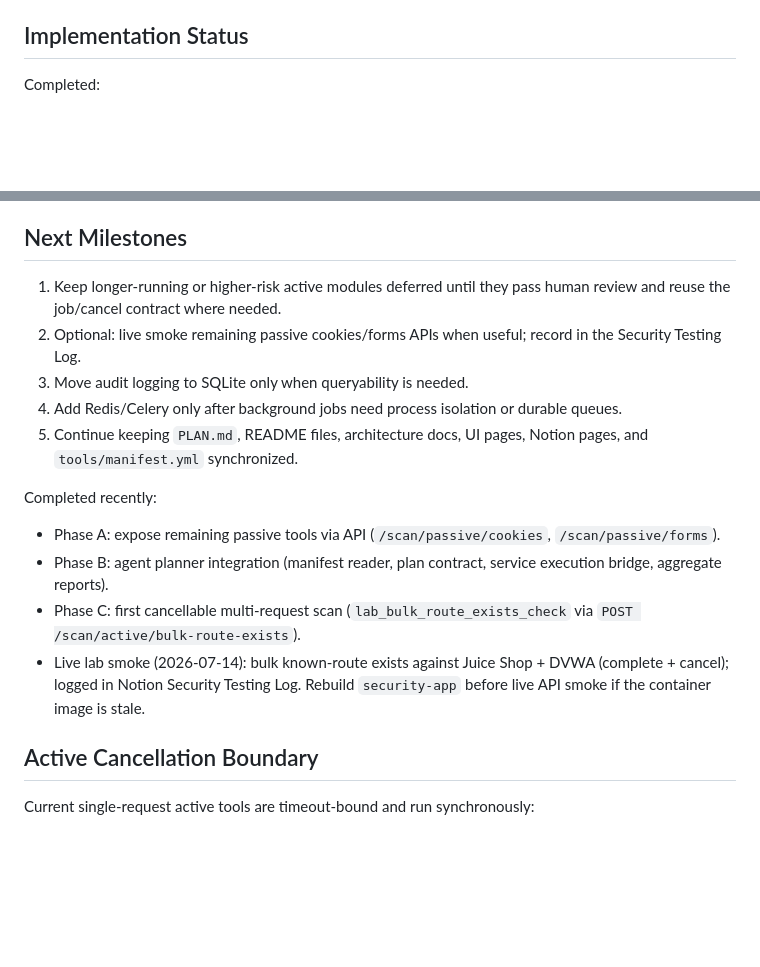
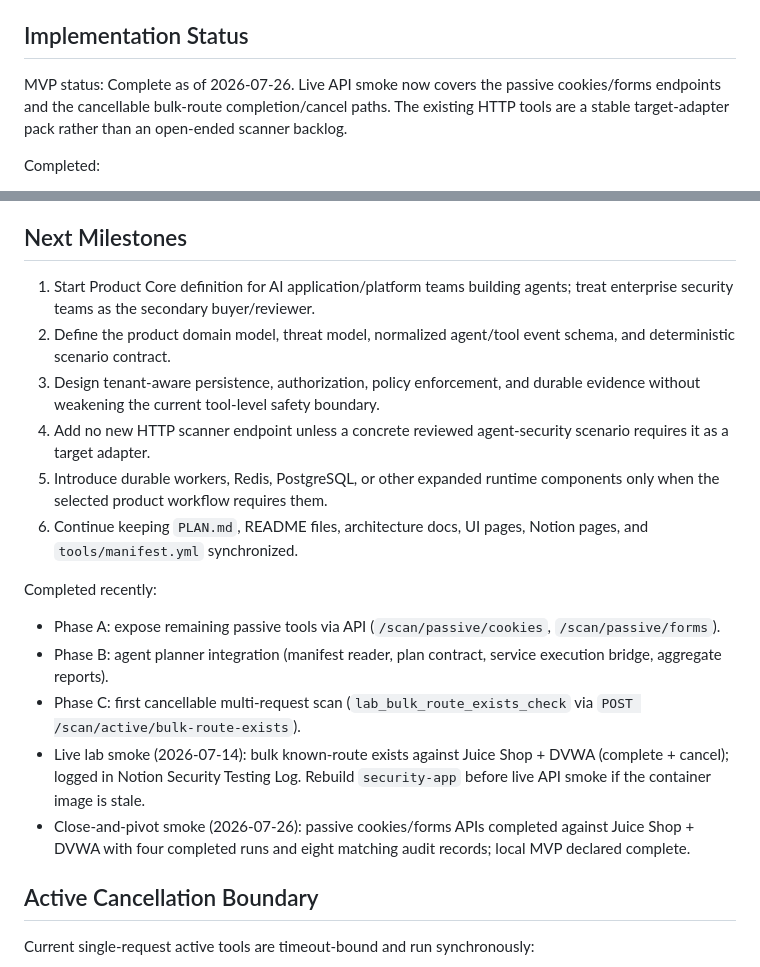
Before and after one commit to richappdev/ai-security-lab, a Markdown page: PLAN.md, 2 parts joined by grey strips. Drawn GitHub-style; blank space fills up the shorter version.

```diff
--- a/PLAN.md
+++ b/PLAN.md
@@ -19,6 +19,11 @@ Build a local, repeatable, and legally safe testing environment for developing a
 - FastAPI `security-app` service at `http://127.0.0.1:8000`
 
 ## Implementation Status
+
+MVP status: Complete as of 2026-07-26. Live API smoke now covers the passive
+cookies/forms endpoints and the cancellable bulk-route completion/cancel paths.
+The existing HTTP tools are a stable target-adapter pack rather than an
+open-ended scanner backlog.
 
 Completed:
 
@@ -233,11 +238,12 @@ Acceptance criteria:
 
 ## Next Milestones
 
-1. Keep longer-running or higher-risk active modules deferred until they pass human review and reuse the job/cancel contract where needed.
-2. Optional: live smoke remaining passive cookies/forms APIs when useful; record in the Security Testing Log.
-3. Move audit logging to SQLite only when queryability is needed.
-4. Add Redis/Celery only after background jobs need process isolation or durable queues.
-5. Continue keeping `PLAN.md`, README files, architecture docs, UI pages, Notion pages, and `tools/manifest.yml` synchronized.
+1. Start Product Core definition for AI application/platform teams building agents; treat enterprise security teams as the secondary buyer/reviewer.
+2. Define the product domain model, threat model, normalized agent/tool event schema, and deterministic scenario contract.
+3. Design tenant-aware persistence, authorization, policy enforcement, and durable evidence without weakening the current tool-level safety boundary.
+4. Add no new HTTP scanner endpoint unless a concrete reviewed agent-security scenario requires it as a target adapter.
+5. Introduce durable workers, Redis, PostgreSQL, or other expanded runtime components only when the selected product workflow requires them.
+6. Continue keeping `PLAN.md`, README files, architecture docs, UI pages, Notion pages, and `tools/manifest.yml` synchronized.
 
 Completed recently:
 
@@ -245,6 +251,7 @@ Completed recently:
 - Phase B: agent planner integration (manifest reader, plan contract, service execution bridge, aggregate reports).
 - Phase C: first cancellable multi-request scan (`lab_bulk_route_exists_check` via `POST /scan/active/bulk-route-exists`).
 - Live lab smoke (2026-07-14): bulk known-route exists against Juice Shop + DVWA (complete + cancel); logged in Notion Security Testing Log. Rebuild `security-app` before live API smoke if the container image is stale.
+- Close-and-pivot smoke (2026-07-26): passive cookies/forms APIs completed against Juice Shop + DVWA with four completed runs and eight matching audit records; local MVP declared complete.
 
 ## Active Cancellation Boundary
 
```
Also changed, not shown: README.md (+10 -0 lines), 1 other file.
